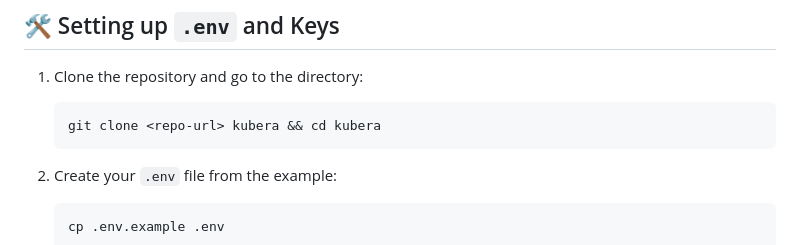
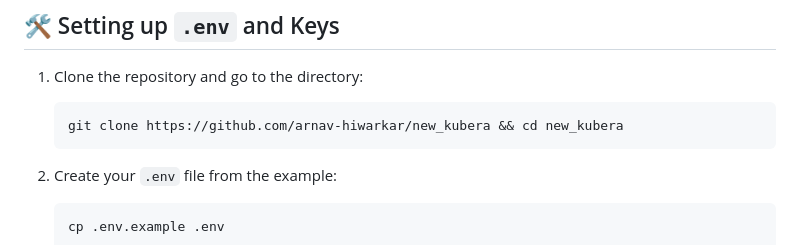
Before and after one commit to arnav-hiwarkar/new_kubera, a Markdown page: README.md, the part around the change. GitHub-like rendering.

````diff
--- a/README.md
+++ b/README.md
@@ -59,7 +59,7 @@ sudo usermod -aG docker $USER
 
 1. Clone the repository and go to the directory:
    ```bash
-   git clone <repo-url> kubera && cd kubera
+   git clone https://github.com/arnav-hiwarkar/new_kubera && cd new_kubera
    ```
 
 2. Create your `.env` file from the example:
````
